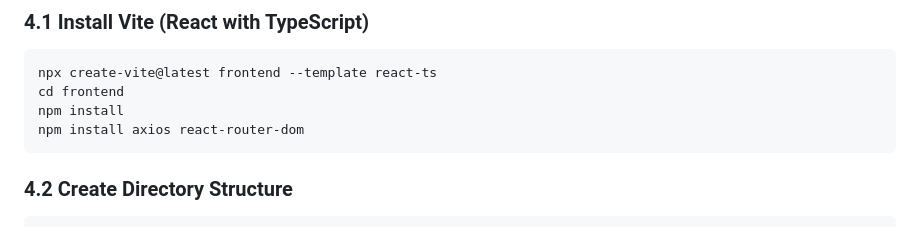
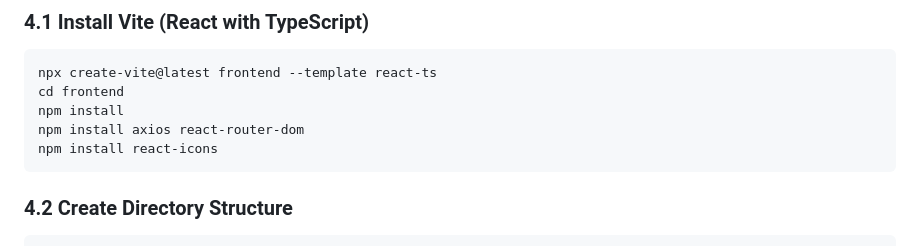
Before and after one commit to plane411ticket/comics-website, a Markdown page: README.md, the part around the change. Drawn GitHub-style.

````diff
--- a/README.md
+++ b/README.md
@@ -162,6 +162,7 @@ npx create-vite@latest frontend --template react-ts
 cd frontend
 npm install
 npm install axios react-router-dom
+npm install react-icons
 ```
 
 ### **4.2 Create Directory Structure**
````
